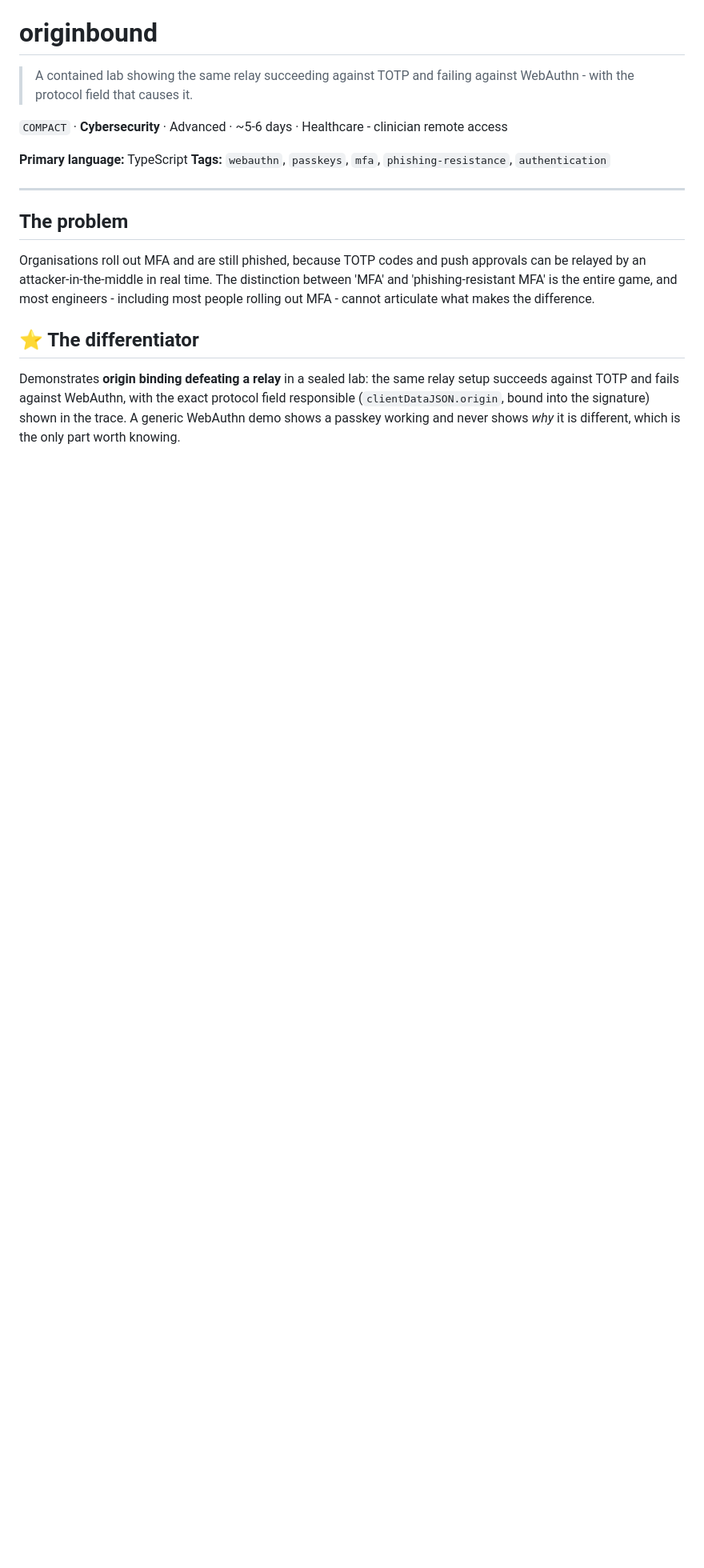
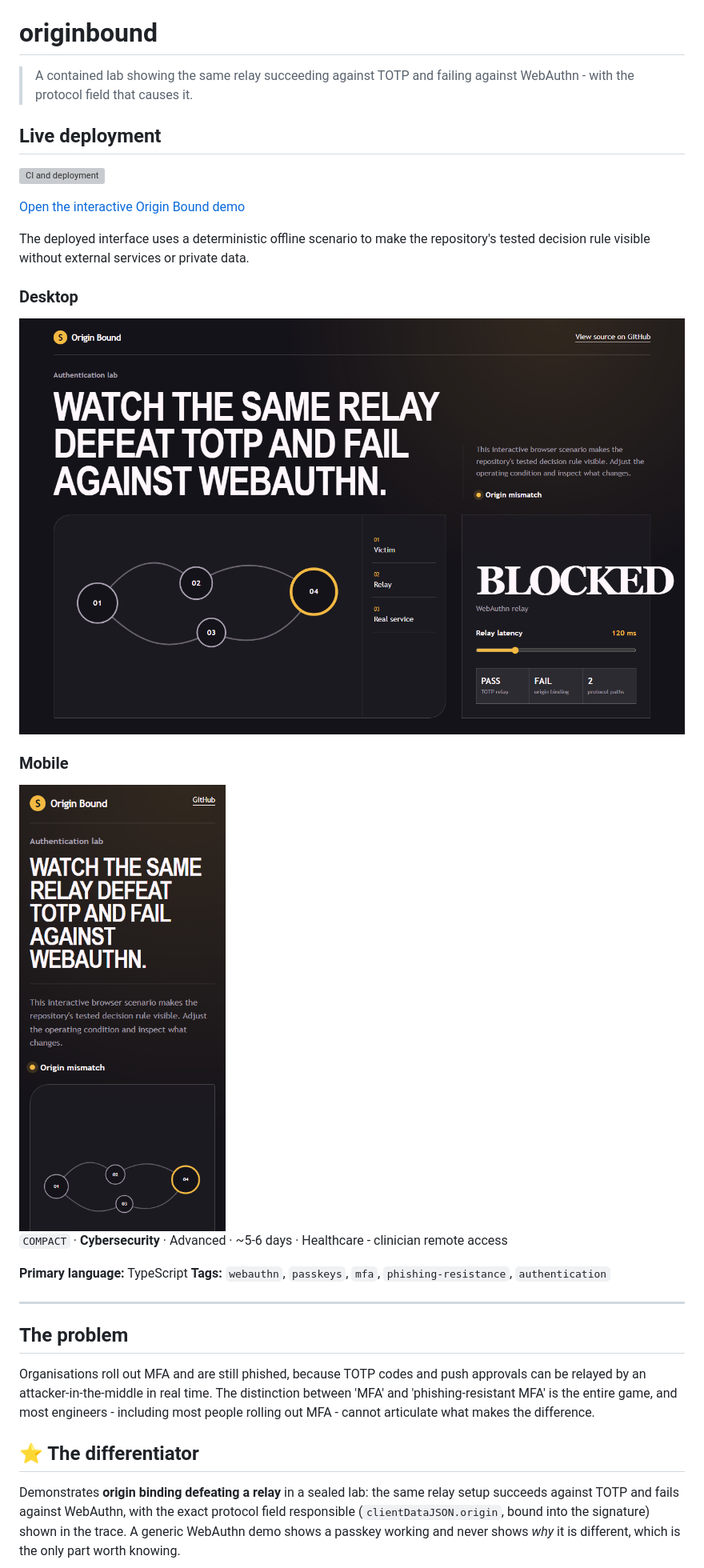
Before and after one commit to SlateGitOrg/originbound, a Markdown page: README.md, the part around the change. Shown: that part at 80% size. Drawn GitHub-style; pictures changed too: docs/assets/deployed-desktop.png (added), docs/assets/deployed-mobile.png (added); blank space fills up the shorter version; grey boxes are pictures that could not be loaded.

Commit message:
docs: add live deployment and screenshots

```diff
--- a/README.md
+++ b/README.md
@@ -1,6 +1,22 @@
 # originbound
 
 > A contained lab showing the same relay succeeding against TOTP and failing against WebAuthn - with the protocol field that causes it.
+
+## Live deployment
+
+[![CI and deployment](https://github.com/SlateGitOrg/originbound/actions/workflows/ci.yml/badge.svg?branch=main)](https://github.com/SlateGitOrg/originbound/actions/workflows/ci.yml)
+
+[Open the interactive Origin Bound demo](https://slategitorg.github.io/originbound/)
+
+The deployed interface uses a deterministic offline scenario to make the repository's tested decision rule visible without external services or private data.
+
+### Desktop
+
+![Origin Bound desktop deployment](docs/assets/deployed-desktop.png)
+
+### Mobile
+
+<img src="docs/assets/deployed-mobile.png" alt="Origin Bound mobile deployment" width="390">
 
 `COMPACT` · **Cybersecurity** · Advanced · ~5-6 days · Healthcare - clinician remote access
 
```
